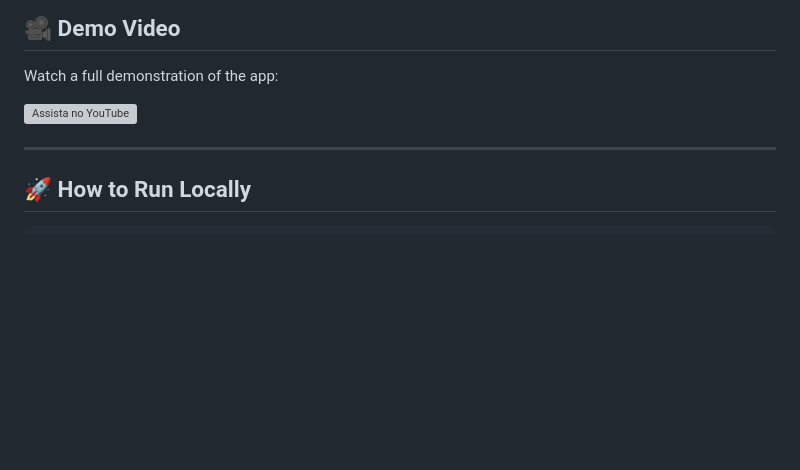
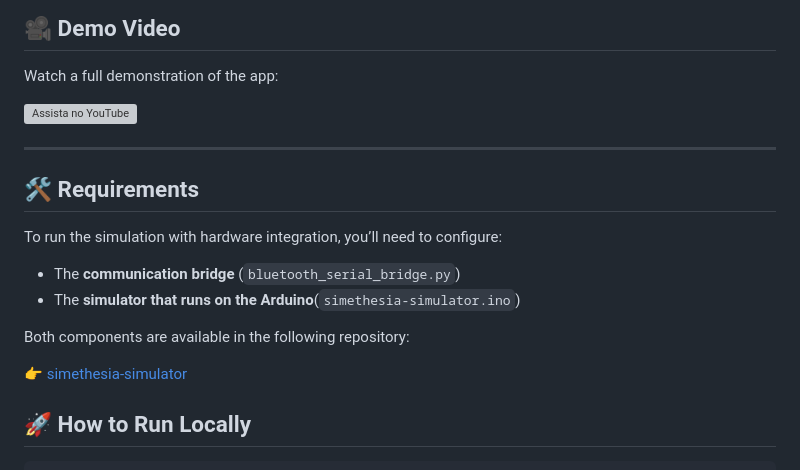
Before and after one commit to victorbezerra-dev/simethesia-app, a Markdown page: README.md, the part around the change. Drawn GitHub-style; blank space fills up the shorter version; grey boxes are pictures that could not be loaded.

Commit message:
chore: Update README.md

````diff
--- a/README.md
+++ b/README.md
@@ -103,6 +103,17 @@ Watch a full demonstration of the app:
 
 ---
 
+## 🛠️ Requirements
+
+To run the simulation with hardware integration, you’ll need to configure:
+
+- The **communication bridge** (`bluetooth_serial_bridge.py`)
+- The **simulator that runs on the Arduino**(`simethesia-simulator.ino`)
+
+Both components are available in the following repository:
+
+👉 [simethesia-simulator](https://github.com/victorbezerra-dev/simethesia-simulator)
+
 ## 🚀 How to Run Locally
    ```bash
     1. Clone e instale as dependencias do projeto
````
